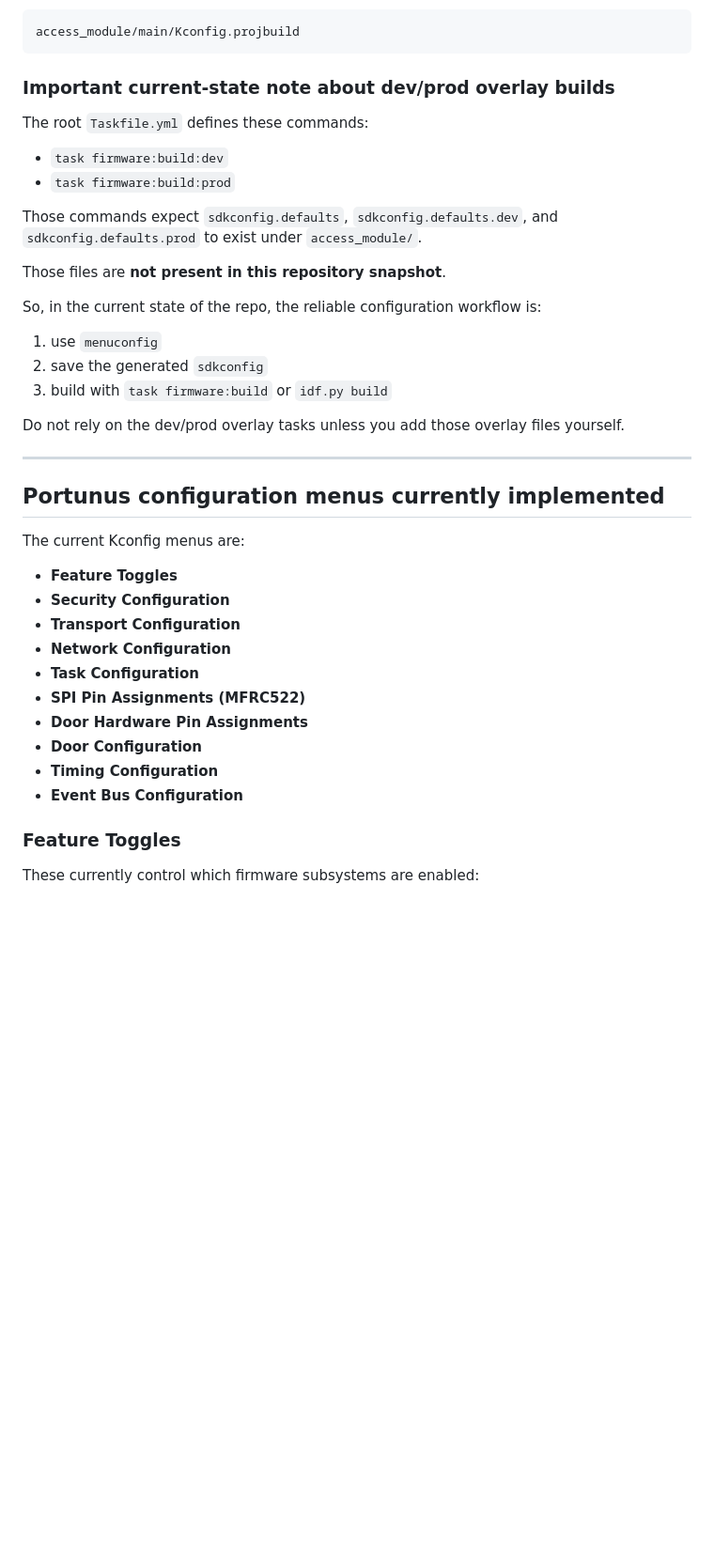
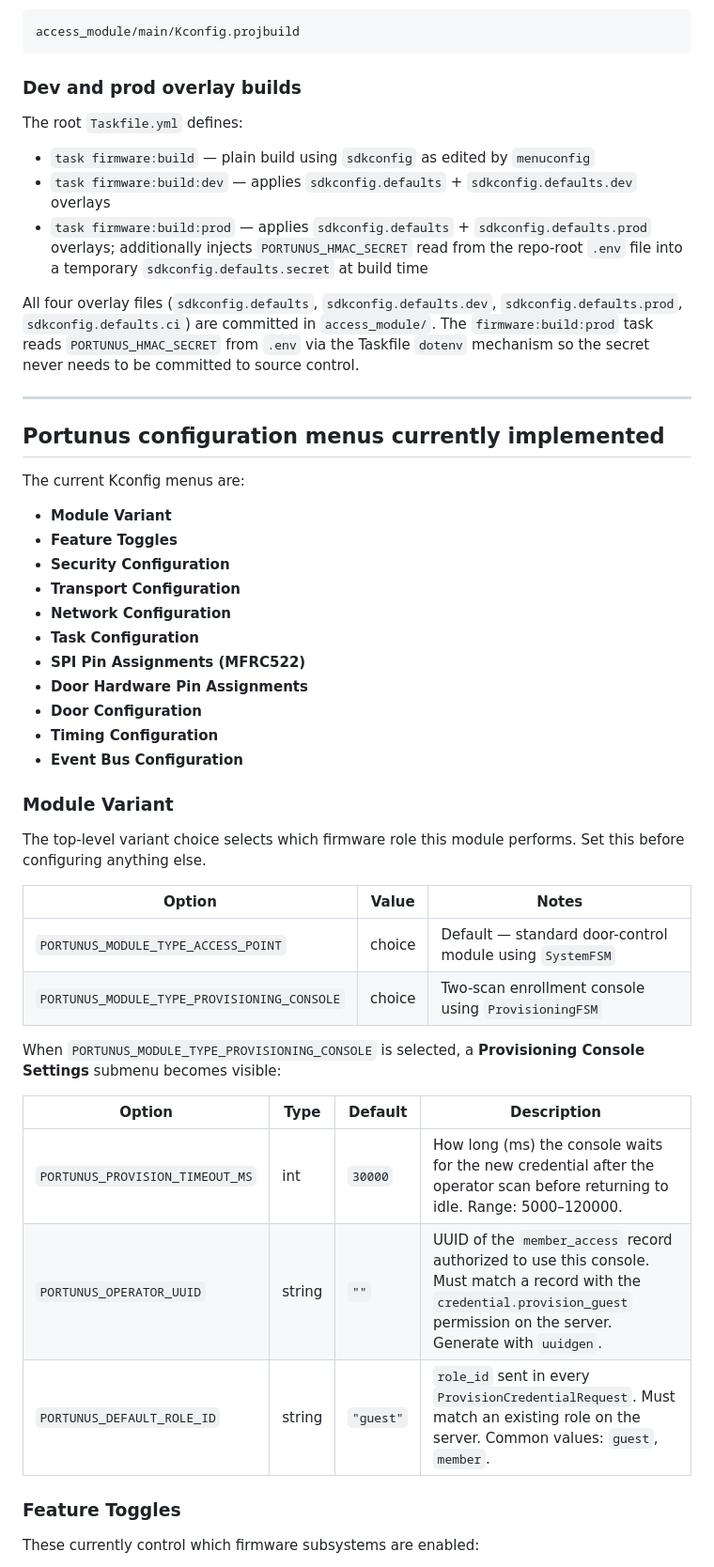
Before and after one commit to BrandonDHaskell/Portunus, a Markdown page: docs/setup_firmware.md, the part around one of its changes. Shown at 94% size. GitHub-like rendering; blank space fills up the shorter version.

````diff
--- a/docs/setup_firmware.md
+++ b/docs/setup_firmware.md
@@ -169,24 +189,15 @@ All Portunus-specific settings are defined in:
 access_module/main/Kconfig.projbuild
 ```
 
-### Important current-state note about dev/prod overlay builds
+### Dev and prod overlay builds
 
-The root `Taskfile.yml` defines these commands:
+The root `Taskfile.yml` defines:
 
-- `task firmware:build:dev`
-- `task firmware:build:prod`
+- `task firmware:build` — plain build using `sdkconfig` as edited by `menuconfig`
+- `task firmware:build:dev` — applies `sdkconfig.defaults` + `sdkconfig.defaults.dev` overlays
+- `task firmware:build:prod` — applies `sdkconfig.defaults` + `sdkconfig.defaults.prod` overlays; additionally injects `PORTUNUS_HMAC_SECRET` read from the repo-root `.env` file into a temporary `sdkconfig.defaults.secret` at build time
 
-Those commands expect `sdkconfig.defaults`, `sdkconfig.defaults.dev`, and `sdkconfig.defaults.prod` to exist under `access_module/`.
-
-Those files are **not present in this repository snapshot**.
-
-So, in the current state of the repo, the reliable configuration workflow is:
-
-1. use `menuconfig`
-2. save the generated `sdkconfig`
-3. build with `task firmware:build` or `idf.py build`
-
-Do not rely on the dev/prod overlay tasks unless you add those overlay files yourself.
+All four overlay files (`sdkconfig.defaults`, `sdkconfig.defaults.dev`, `sdkconfig.defaults.prod`, `sdkconfig.defaults.ci`) are committed in `access_module/`. The `firmware:build:prod` task reads `PORTUNUS_HMAC_SECRET` from `.env` via the Taskfile `dotenv` mechanism so the secret never needs to be committed to source control.
 
 ---
 
@@ -194,6 +205,7 @@ Do not rely on the dev/prod overlay tasks unless you add those overlay files you
 
 The current Kconfig menus are:
 
+- **Module Variant**
 - **Feature Toggles**
 - **Security Configuration**
 - **Transport Configuration**
@@ -204,6 +216,23 @@ The current Kconfig menus are:
 - **Door Configuration**
 - **Timing Configuration**
 - **Event Bus Configuration**
+
+### Module Variant
+
+The top-level variant choice selects which firmware role this module performs. Set this before configuring anything else.
+
+| Option | Value | Notes |
+|---|---|---|
+| `PORTUNUS_MODULE_TYPE_ACCESS_POINT` | choice | Default — standard door-control module using `SystemFSM` |
+| `PORTUNUS_MODULE_TYPE_PROVISIONING_CONSOLE` | choice | Two-scan enrollment console using `ProvisioningFSM` |
+
+When `PORTUNUS_MODULE_TYPE_PROVISIONING_CONSOLE` is selected, a **Provisioning Console Settings** submenu becomes visible:
+
+| Option | Type | Default | Description |
+|---|---|---|---|
+| `PORTUNUS_PROVISION_TIMEOUT_MS` | int | `30000` | How long (ms) the console waits for the new credential after the operator scan before returning to idle. Range: 5000–120000. |
+| `PORTUNUS_OPERATOR_UUID` | string | `""` | UUID of the `member_access` record authorized to use this console. Must match a record with the `credential.provision_guest` permission on the server. Generate with `uuidgen`. |
+| `PORTUNUS_DEFAULT_ROLE_ID` | string | `"guest"` | `role_id` sent in every `ProvisionCredentialRequest`. Must match an existing role on the server. Common values: `guest`, `member`. |
 
 ### Feature Toggles
 
````
Also changed, not shown: other parts of docs/setup_firmware.md (+54 -22 lines).
